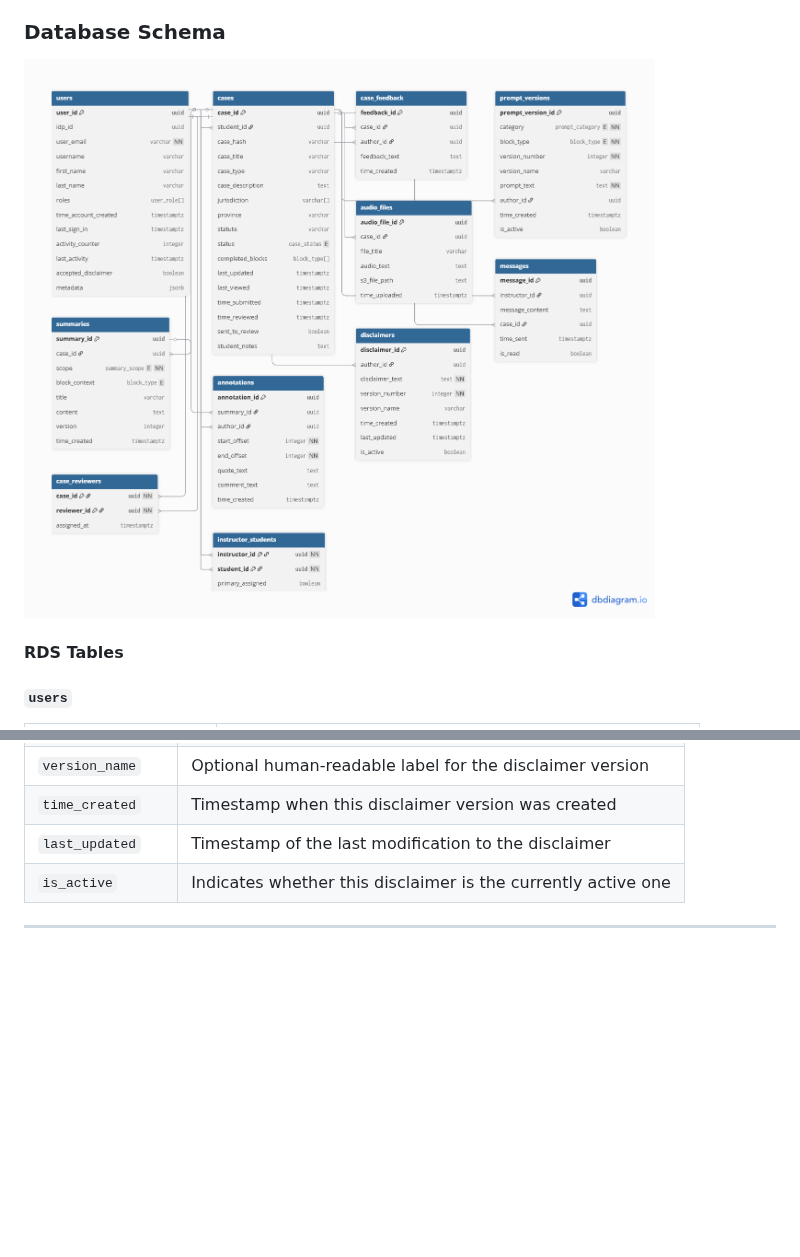
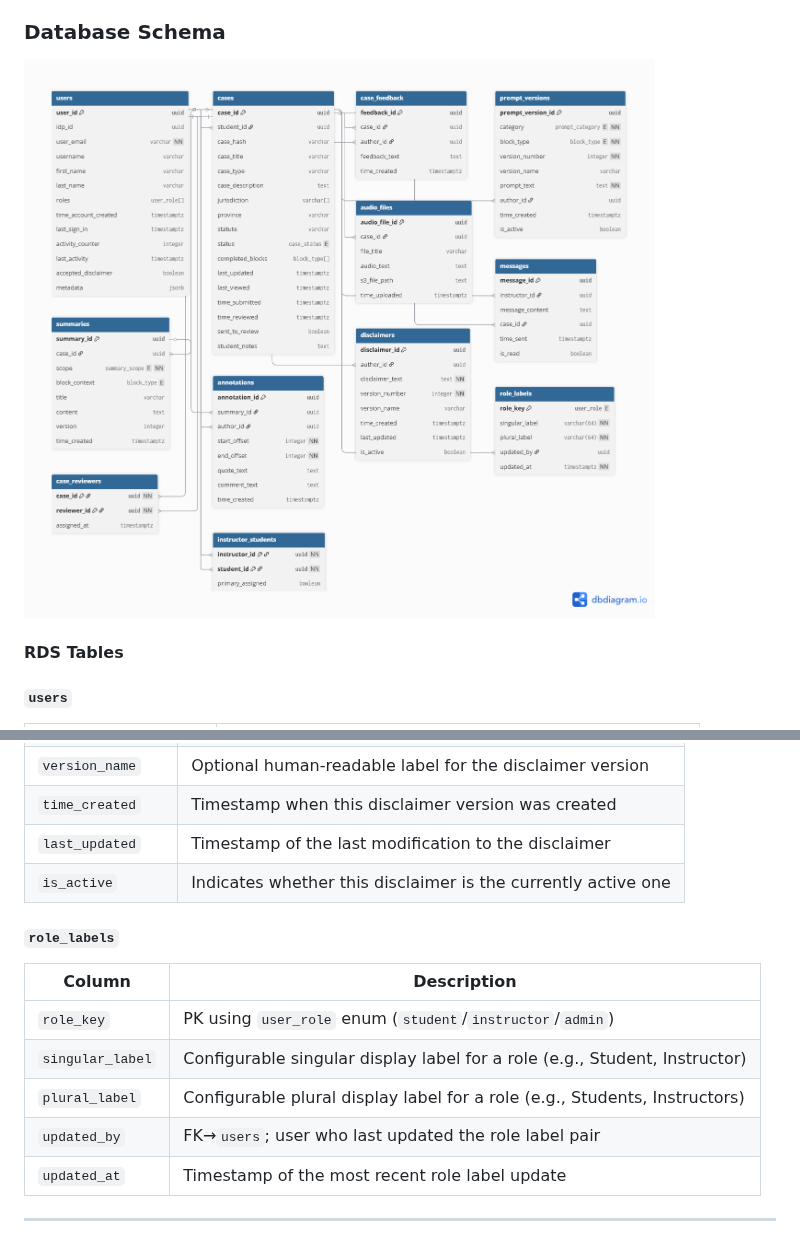
Before and after one commit to UBC-CIC/LAIGO, a Markdown page: docs/architectureDeepDive.md, 2 parts joined by grey strips. Rendered like a GitHub page; pictures changed too: docs/media/database-schema.png; blank space fills up the shorter version.

Commit message:
update dbschema

```diff
--- a/docs/architectureDeepDive.md
+++ b/docs/architectureDeepDive.md
@@ -179,4 +179,14 @@
 | `last_updated`    | Timestamp of the last modification to the disclaimer          |
 | `is_active`       | Indicates whether this disclaimer is the currently active one |
 
+##### `role_labels`
+
+| Column           | Description                                                                 |
+| ---------------- | --------------------------------------------------------------------------- |
+| `role_key`       | PK using `user_role` enum (`student`/`instructor`/`admin`)                 |
+| `singular_label` | Configurable singular display label for a role (e.g., Student, Instructor) |
+| `plural_label`   | Configurable plural display label for a role (e.g., Students, Instructors) |
+| `updated_by`     | FK→`users`; user who last updated the role label pair                       |
+| `updated_at`     | Timestamp of the most recent role label update                              |
+
 ---
```
